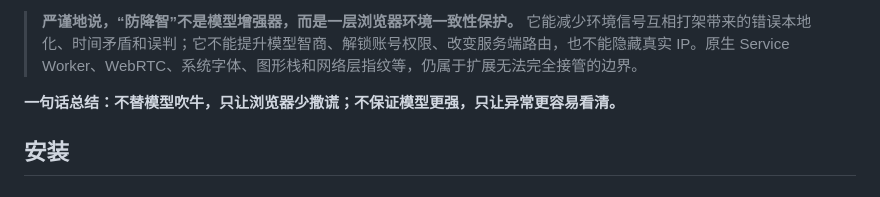
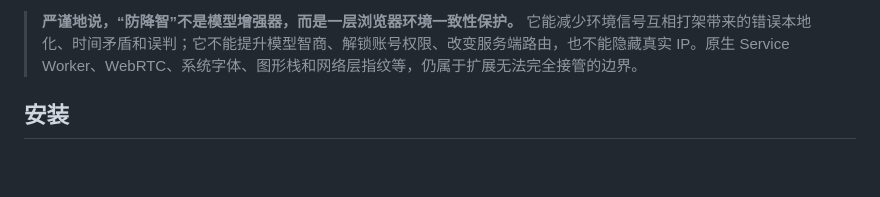
Before and after one commit to simplez2/model-injector-pro, a Markdown page: README.md, the part around the change. Drawn GitHub-style; blank space fills up the shorter version.

Commit message:
Revise description of '防降智' feature
Clarify the purpose and limitations of the '防降智' feature in the README.

```diff
--- a/README.md
+++ b/README.md
@@ -80,7 +80,6 @@ Model Injector Pro 的隐私模式不是简单修改一个时区字符串，而
 
 > **严谨地说，“防降智”不是模型增强器，而是一层浏览器环境一致性保护。** 它能减少环境信号互相打架带来的错误本地化、时间矛盾和误判；它不能提升模型智商、解锁账号权限、改变服务端路由，也不能隐藏真实 IP。原生 Service Worker、WebRTC、系统字体、图形栈和网络层指纹等，仍属于扩展无法完全接管的边界。
 
-**一句话总结：不替模型吹牛，只让浏览器少撒谎；不保证模型更强，只让异常更容易看清。**
 
 ## 安装
 
```
